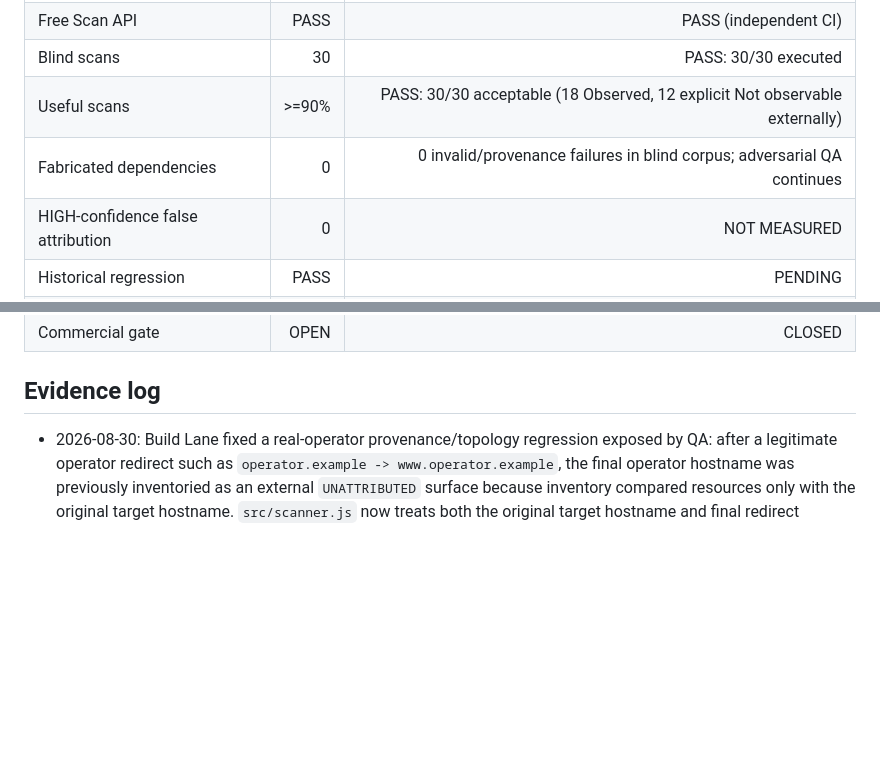
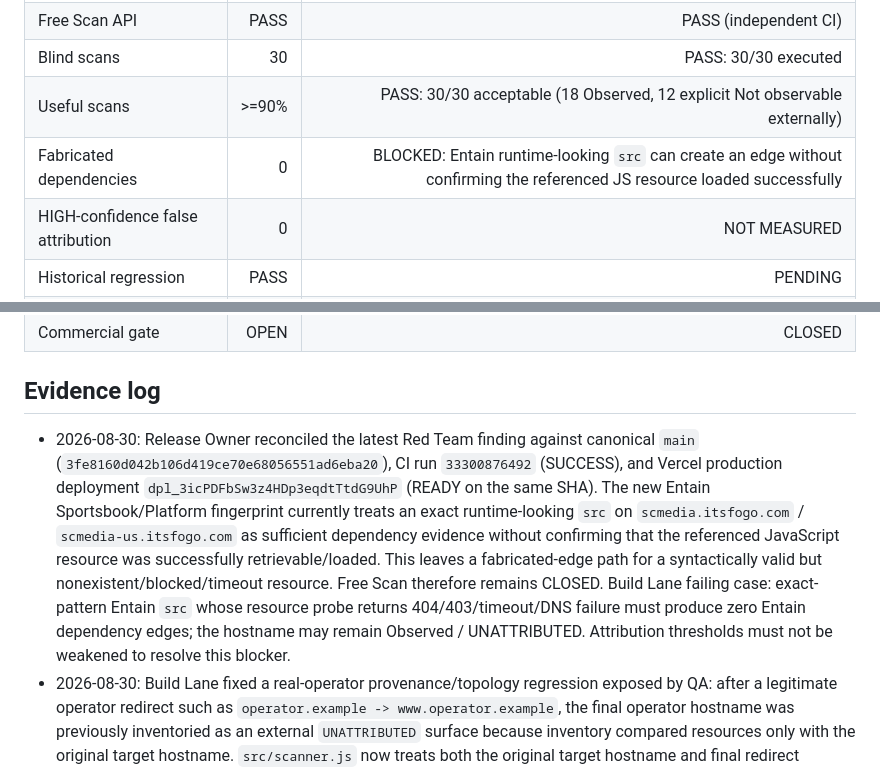
Before and after one commit to minasyannarek13-RBB/igaming-radar, a Markdown page: docs/RELEASE_GATE.md, 2 parts joined by grey strips. GitHub-like rendering; blank space fills up the shorter version.

Commit message:
docs: record Entain runtime-resource QA blocker

```diff
--- a/docs/RELEASE_GATE.md
+++ b/docs/RELEASE_GATE.md
@@ -10,7 +10,7 @@ This file is the single source of truth for Founder Early Access readiness.
 | Free Scan API | PASS | PASS (independent CI) |
 | Blind scans | 30 | PASS: 30/30 executed |
 | Useful scans | >=90% | PASS: 30/30 acceptable (18 Observed, 12 explicit Not observable externally) |
-| Fabricated dependencies | 0 | 0 invalid/provenance failures in blind corpus; adversarial QA continues |
+| Fabricated dependencies | 0 | BLOCKED: Entain runtime-looking `src` can create an edge without confirming the referenced JS resource loaded successfully |
 | HIGH-confidence false attribution | 0 | NOT MEASURED |
 | Historical regression | PASS | PENDING |
 | Crypto purchase E2E | PASS | PENDING |
@@ -20,6 +20,7 @@ This file is the single source of truth for Founder Early Access readiness.
 | Commercial gate | OPEN | CLOSED |
 
 ## Evidence log
+- 2026-08-30: Release Owner reconciled the latest Red Team finding against canonical `main` (`3fe8160d042b106d419ce70e68056551ad6eba20`), CI run `33300876492` (SUCCESS), and Vercel production deployment `dpl_3icPDFbSw3z4HDp3eqdtTtdG9UhP` (READY on the same SHA). The new Entain Sportsbook/Platform fingerprint currently treats an exact runtime-looking `src` on `scmedia.itsfogo.com` / `scmedia-us.itsfogo.com` as sufficient dependency evidence without confirming that the referenced JavaScript resource was successfully retrievable/loaded. This leaves a fabricated-edge path for a syntactically valid but nonexistent/blocked/timeout resource. Free Scan therefore remains CLOSED. Build Lane failing case: exact-pattern Entain `src` whose resource probe returns 404/403/timeout/DNS failure must produce zero Entain dependency edges; the hostname may remain Observed / UNATTRIBUTED. Attribution thresholds must not be weakened to resolve this blocker.
 - 2026-08-30: Build Lane fixed a real-operator provenance/topology regression exposed by QA: after a legitimate operator redirect such as `operator.example -> www.operator.example`, the final operator hostname was previously inventoried as an external `UNATTRIBUTED` surface because inventory compared resources only with the original target hostname. `src/scanner.js` now treats both the original target hostname and final redirect hostname as internal operator hosts for surface inventory. Unknown third-party hosts remain external and `UNATTRIBUTED`; no dependency attribution thresholds were changed. Regression coverage asserts that the final redirected operator host is excluded while a genuine third-party surface remains visible. Implementation commits: `b8da5fe893d070823f7b6990bc4583af2e6a87e3`, `9f25ce02ea7e7dfece1a837403aeb8550a6be470`; GitHub Actions CI run `33296182696` completed successfully on the latter commit, and Vercel production deployment for the same SHA reached `READY`.
 - 2026-08-30: Build Lane closed the Red Team DNS-rebinding/TOCTOU implementation gap in commits `4b50f96dbe97cce9768f9901096cbbc5b168eff7` and `176ac359e3064cbe9f0d585ab74f541bc9a4c690`. Production scanner requests no longer perform a second independent DNS lookup through global `fetch`: each redirect hop resolves all addresses, rejects the hop if any answer is non-public, and the HTTP/TLS connection is pinned directly to one of those already-validated addresses while preserving the original Host header and TLS SNI/certificate validation. Redirects remain manual and each hop is re-resolved/re-validated. IPv4-mapped IPv6 addresses, including dotted and hexadecimal mapped forms, are normalized through the same IPv4 private/reserved range guard; tests cover 172.16/12, CGNAT 100.64/10, loopback, RFC1918 and metadata/link-local mapped forms. Security regression remains PENDING until independent CI/Red Team and production verification complete.
 - 2026-08-30: GitHub Actions Blind Scan QA run `33281782461` executed all 30 fixed public operator/casino targets from `validation/blind-targets.txt`: 18 returned evidence-backed `Observed`, 12 returned explicit `Not observable externally`, 0 records were invalid, acceptable=30/30, useful-or-explicit rate=100%, target=90%, `gatePass=true`. The workflow also ran 18 unit/contract/security-shape tests with 18 passed / 0 failed and uploaded `blind-scan-results` artifact `9723198109`. This passes the current Free Scan blind-corpus shape/provenance gate; it does not by itself prove provider-level attribution accuracy.
```
